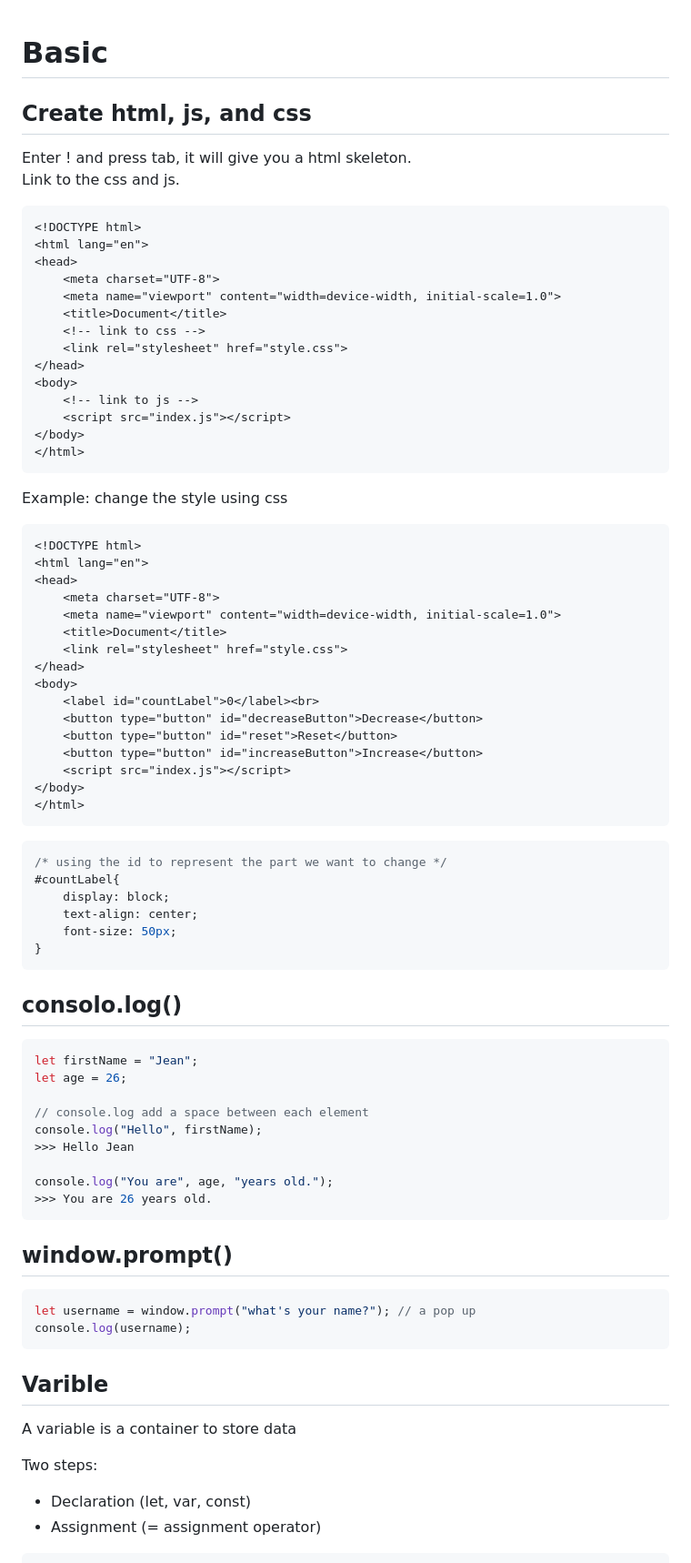
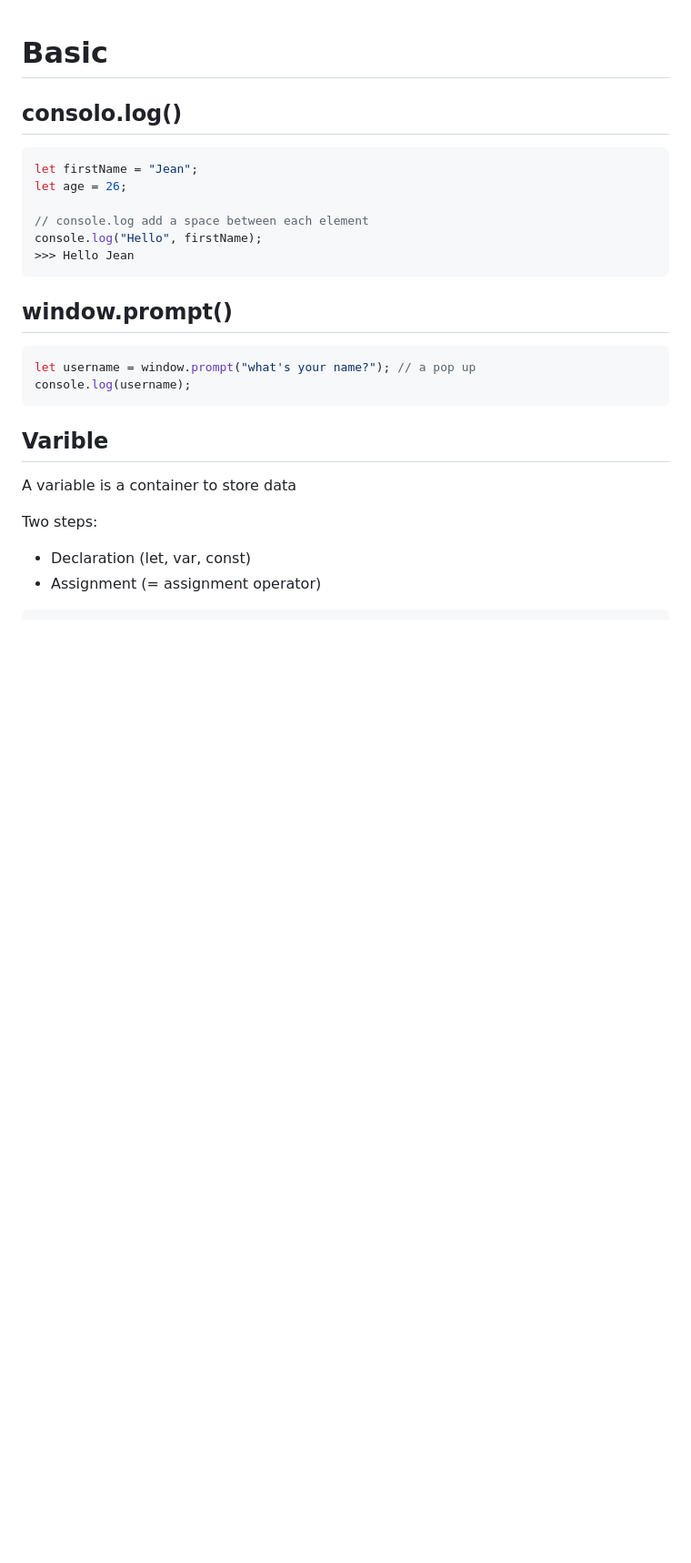
Before and after one commit to zzx66699/JavaScript, a Markdown page: 01 Basic.md, the part around the change. Shown at 91% size. Rendered like a GitHub page; blank space fills up the shorter version.

Commit message:
Clean up HTML and CSS examples in Basic.md
Removed example HTML and CSS code snippets for clarity.

````diff
--- a/01 Basic.md
+++ b/01 Basic.md
@@ -1,51 +1,5 @@
 # Basic
 
-## Create html, js, and css
-Enter ! and press tab, it will give you a html skeleton.
-Link to the css and js.
-```html
-<!DOCTYPE html>
-<html lang="en">
-<head>
-    <meta charset="UTF-8">
-    <meta name="viewport" content="width=device-width, initial-scale=1.0">
-    <title>Document</title>
-    <!-- link to css -->
-    <link rel="stylesheet" href="style.css">
-</head>
-<body>
-    <!-- link to js -->
-    <script src="index.js"></script>
-</body>
-</html>
-```
-Example: change the style using css
-```html
-<!DOCTYPE html>
-<html lang="en">
-<head>
-    <meta charset="UTF-8">
-    <meta name="viewport" content="width=device-width, initial-scale=1.0">
-    <title>Document</title>
-    <link rel="stylesheet" href="style.css">
-</head>
-<body>
-    <label id="countLabel">0</label><br>
-    <button type="button" id="decreaseButton">Decrease</button>
-    <button type="button" id="reset">Reset</button>
-    <button type="button" id="increaseButton">Increase</button>
-    <script src="index.js"></script>
-</body>
-</html>
-```
-```css
-/* using the id to represent the part we want to change */
-#countLabel{
-    display: block;
-    text-align: center;
-    font-size: 50px;
-}
-```
 ## consolo.log()
 ```js
 let firstName = "Jean";
@@ -54,9 +8,6 @@ let age = 26;
 // console.log add a space between each element
 console.log("Hello", firstName);
 >>> Hello Jean
-
-console.log("You are", age, "years old.");
->>> You are 26 years old.
 ```
 
 ## window.prompt()
````
